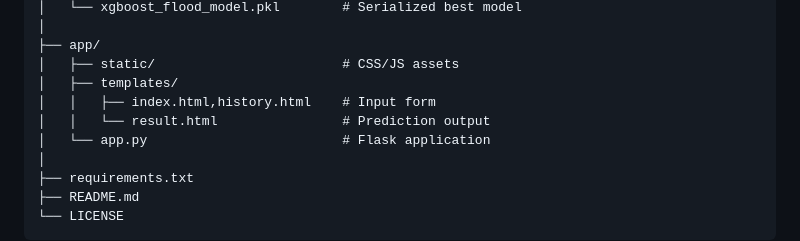
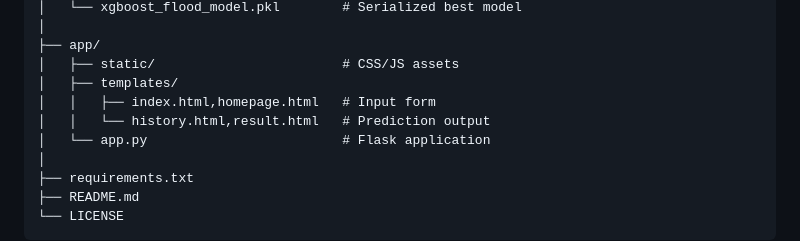
Before and after one commit to gautham-ganesh/rising-of-waters, a Markdown page: README.md, the part around the change. Rendered like a GitHub page.

Commit message:
Update template file names in README

```diff
--- a/README.md
+++ b/README.md
@@ -141,8 +141,8 @@ flood-prediction-system/
 ├── app/
 │   ├── static/                        # CSS/JS assets
 │   ├── templates/
-│   │   ├── index.html,history.html    # Input form
-│   │   └── result.html                # Prediction output
+│   │   ├── index.html,homepage.html   # Input form
+│   │   └── history.html,result.html   # Prediction output
 │   └── app.py                         # Flask application
 │
 ├── requirements.txt
```
